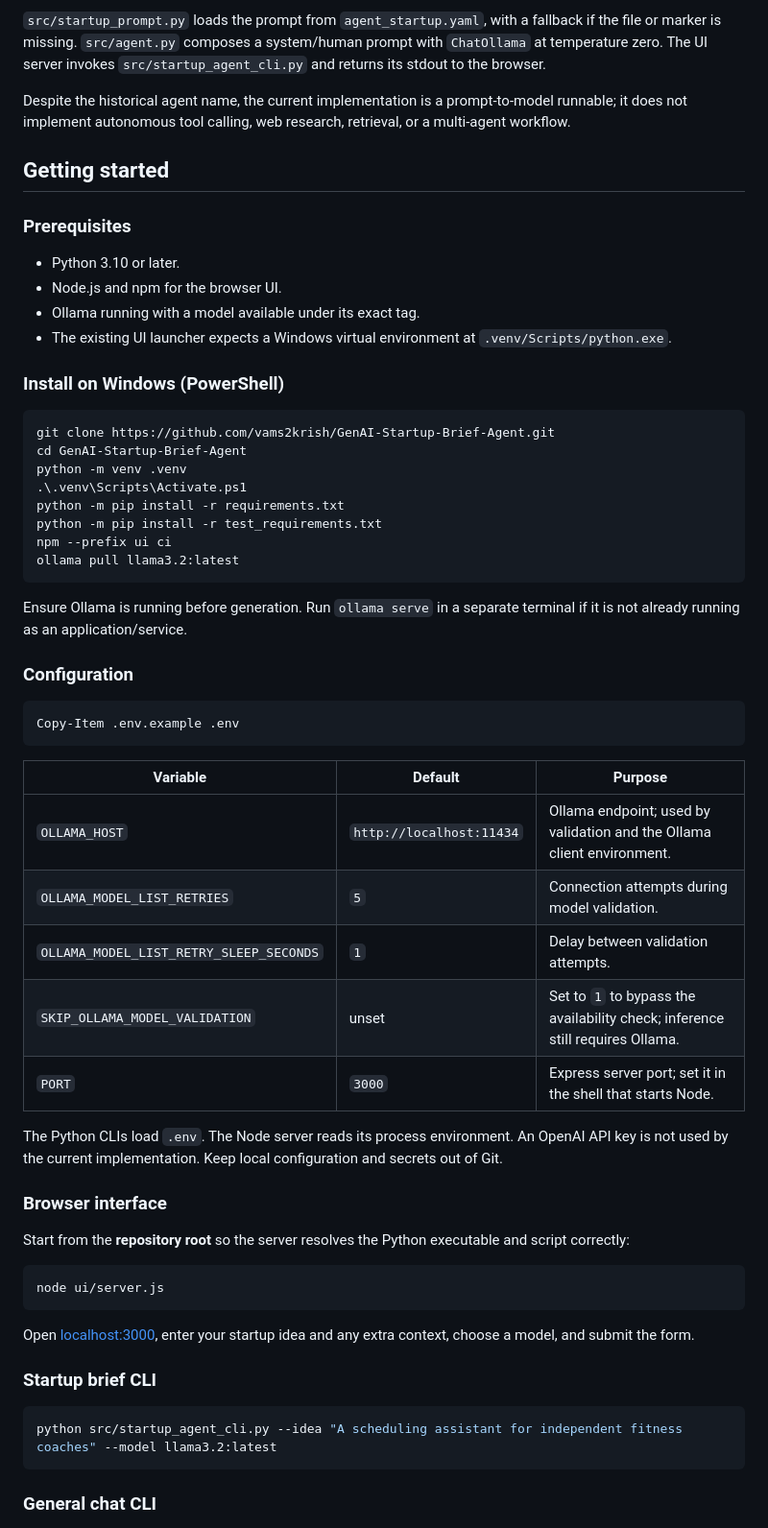
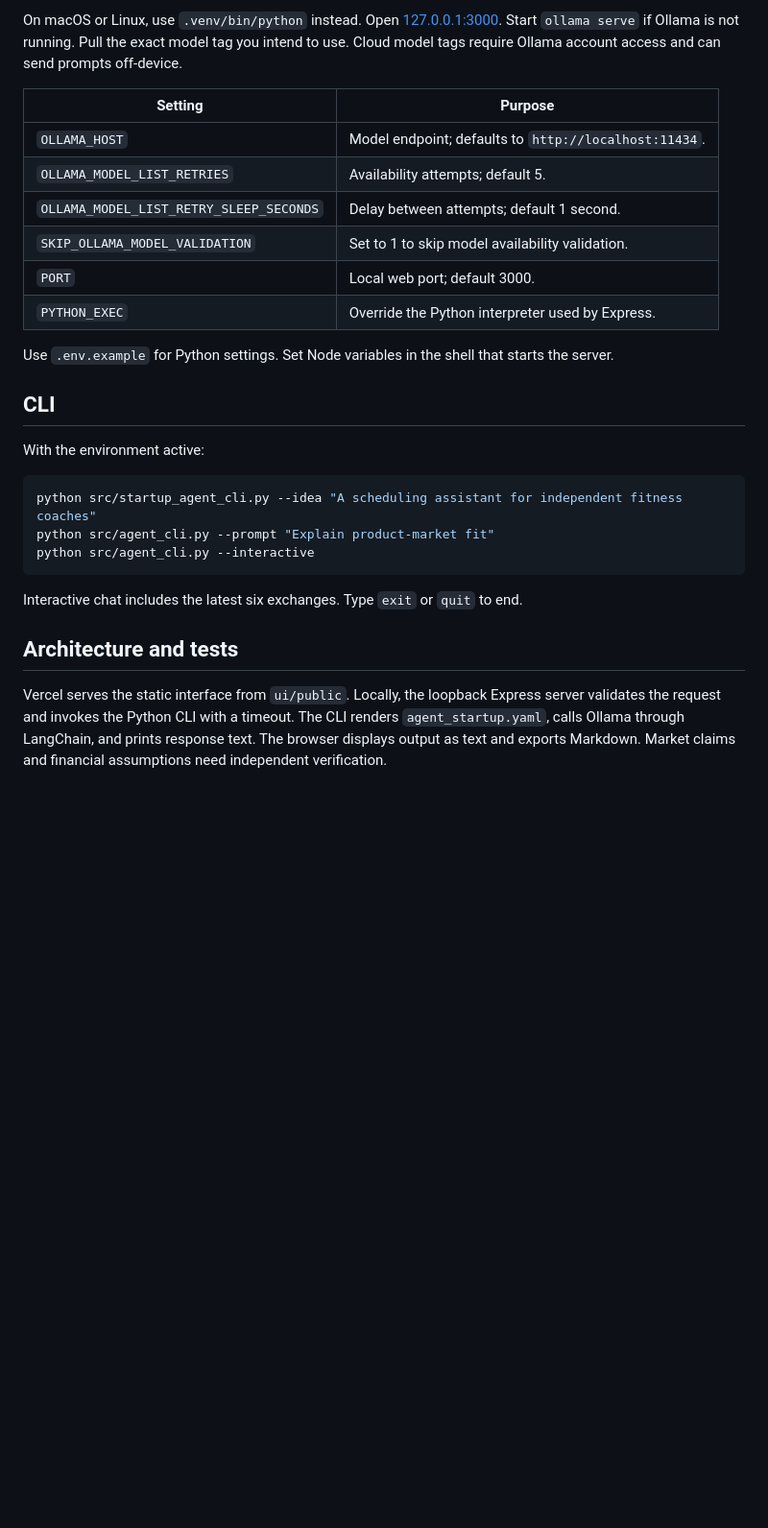
Before and after one commit to vams2krish/GenAI-Startup-Brief-Agent, a Markdown page: README.md, the part around one of its changes. Shown at 96% size. Rendered like a GitHub page; blank space fills up the shorter version.

````diff
--- a/README.md
+++ b/README.md
@@ -39,64 +34,31 @@ flowchart LR
 ```
 
-`src/startup_prompt.py` loads the prompt from `agent_startup.yaml`, with a fallback if the file or marker is missing. `src/agent.py` composes a system/human prompt with `ChatOllama` at temperature zero. The UI server invokes `src/startup_agent_cli.py` and returns its stdout to the browser.
+On macOS or Linux, use `.venv/bin/python` instead. Open [127.0.0.1:3000](http://127.0.0.1:3000). Start `ollama serve` if Ollama is not running. Pull the exact model tag you intend to use. Cloud model tags require Ollama account access and can send prompts off-device.
 
-Despite the historical agent name, the current implementation is a prompt-to-model runnable; it does not implement autonomous tool calling, web research, retrieval, or a multi-agent workflow.
+| Setting | Purpose |
+| --- | --- |
+| `OLLAMA_HOST` | Model endpoint; defaults to `http://localhost:11434`. |
+| `OLLAMA_MODEL_LIST_RETRIES` | Availability attempts; default 5. |
+| `OLLAMA_MODEL_LIST_RETRY_SLEEP_SECONDS` | Delay between attempts; default 1 second. |
+| `SKIP_OLLAMA_MODEL_VALIDATION` | Set to 1 to skip model availability validation. |
+| `PORT` | Local web port; default 3000. |
+| `PYTHON_EXEC` | Override the Python interpreter used by Express. |
 
-## Getting started
+Use `.env.example` for Python settings. Set Node variables in the shell that starts the server.
 
-### Prerequisites
+## CLI
 
-- Python 3.10 or later.
-- Node.js and npm for the browser UI.
-- Ollama running with a model available under its exact tag.
-- The existing UI launcher expects a Windows virtual environment at `.venv/Scripts/python.exe`.
-
-### Install on Windows (PowerShell)
+With the environment active:
 
 ```powershell
-git clone https://github.com/vams2krish/GenAI-Startup-Brief-Agent.git
-cd GenAI-Startup-Brief-Agent
-python -m venv .venv
-.\.venv\Scripts\Activate.ps1
-python -m pip install -r requirements.txt
-python -m pip install -r test_requirements.txt
-npm --prefix ui ci
-ollama pull llama3.2:latest
+python src/startup_agent_cli.py --idea "A scheduling assistant for independent fitness coaches"
+python src/agent_cli.py --prompt "Explain product-market fit"
+python src/agent_cli.py --interactive
 ```
 
-Ensure Ollama is running before generation. Run `ollama serve` in a separate terminal if it is not already running as an application/service.
+Interactive chat includes the latest six exchanges. Type `exit` or `quit` to end.
 
-### Configuration
+## Architecture and tests
 
-```powershell
-Copy-Item .env.example .env
-```
+Vercel serves the static interface from `ui/public`. Locally, the loopback Express server validates the request and invokes the Python CLI with a timeout. The CLI renders `agent_startup.yaml`, calls Ollama through LangChain, and prints response text. The browser displays output as text and exports Markdown. Market claims and financial assumptions need independent verification.
 
-| Variable | Default | Purpose |
-| --- | --- | --- |
-| `OLLAMA_HOST` | `http://localhost:11434` | Ollama endpoint; used by validation and the Ollama client environment. |
-| `OLLAMA_MODEL_LIST_RETRIES` | `5` | Connection attempts during model validation. |
-| `OLLAMA_MODEL_LIST_RETRY_SLEEP_SECONDS` | `1` | Delay between validation attempts. |
-| `SKIP_OLLAMA_MODEL_VALIDATION` | unset | Set to `1` to bypass the availability check; inference still requires Ollama. |
-| `PORT` | `3000` | Express server port; set it in the shell that starts Node. |
-
-The Python CLIs load `.env`. The Node server reads its process environment. An OpenAI API key is not used by the current implementation. Keep local configuration and secrets out of Git.
-
-### Browser interface
-
-Start from the **repository root** so the server resolves the Python executable and script correctly:
-
-```powershell
-node ui/server.js
-```
-
-Open [localhost:3000](http://localhost:3000), enter your startup idea and any extra context, choose a model, and submit the form.
-
-### Startup brief CLI
-
-```powershell
-python src/startup_agent_cli.py --idea "A scheduling assistant for independent fitness coaches" --model llama3.2:latest
-```
-
-### General chat CLI
-
````
Also changed, not shown: other parts of README.md (+24 -96 lines), ui/README_UI.md (+29 -11 lines), docs/screenshots/01-workspace.png (added), docs/screenshots/02-example-brief.png (added), docs/screenshots/03-export.png (added), docs/screenshots/04-mobile.png (added), docs/screenshots/05-local-ollama.png (added), docs/screenshots/06-recovery.png (added), 11 other files.
